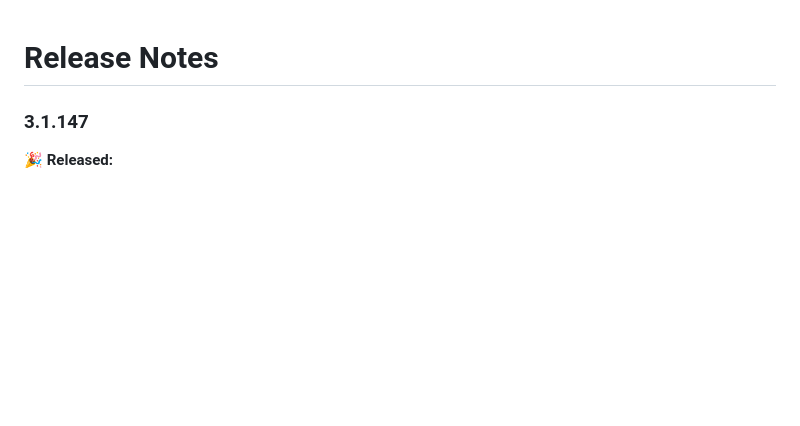
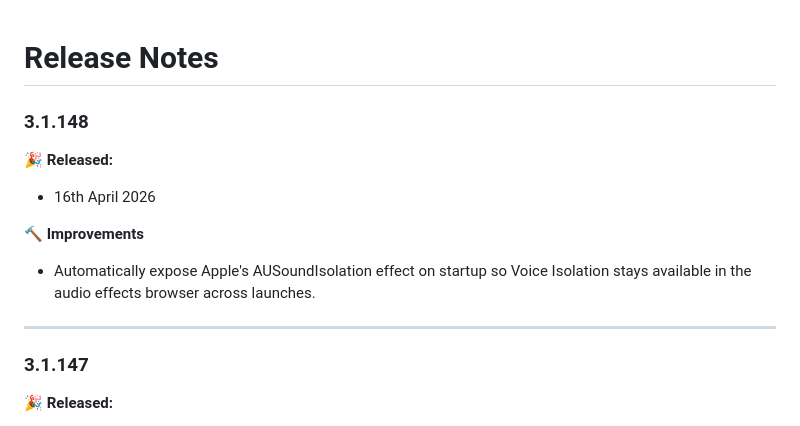
Before and after one commit to latenitefilms/SpliceKitWebsite, a Markdown page: docs/release-notes.md, the part around the change. GitHub-like rendering; blank space fills up the shorter version.

Commit message:
SpliceKit v3.1.148

```diff
--- a/docs/release-notes.md
+++ b/docs/release-notes.md
@@ -1,4 +1,14 @@
 # Release Notes
+
+### 3.1.148
+
+**🎉 Released:**
+- 16th April 2026
+
+**🔨 Improvements**
+- Automatically expose Apple's AUSoundIsolation effect on startup so Voice Isolation stays available in the audio effects browser across launches.
+
+---
 
 ### 3.1.147
 
```
